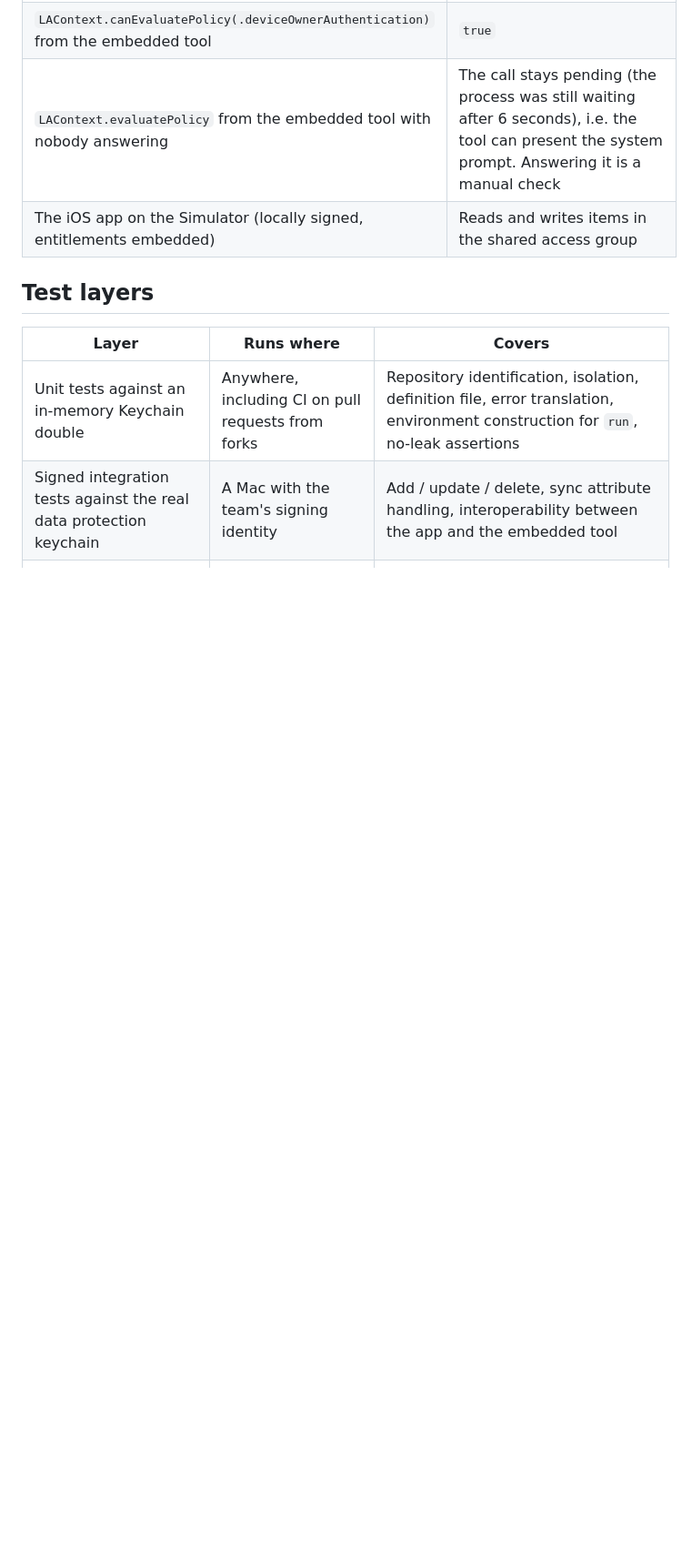
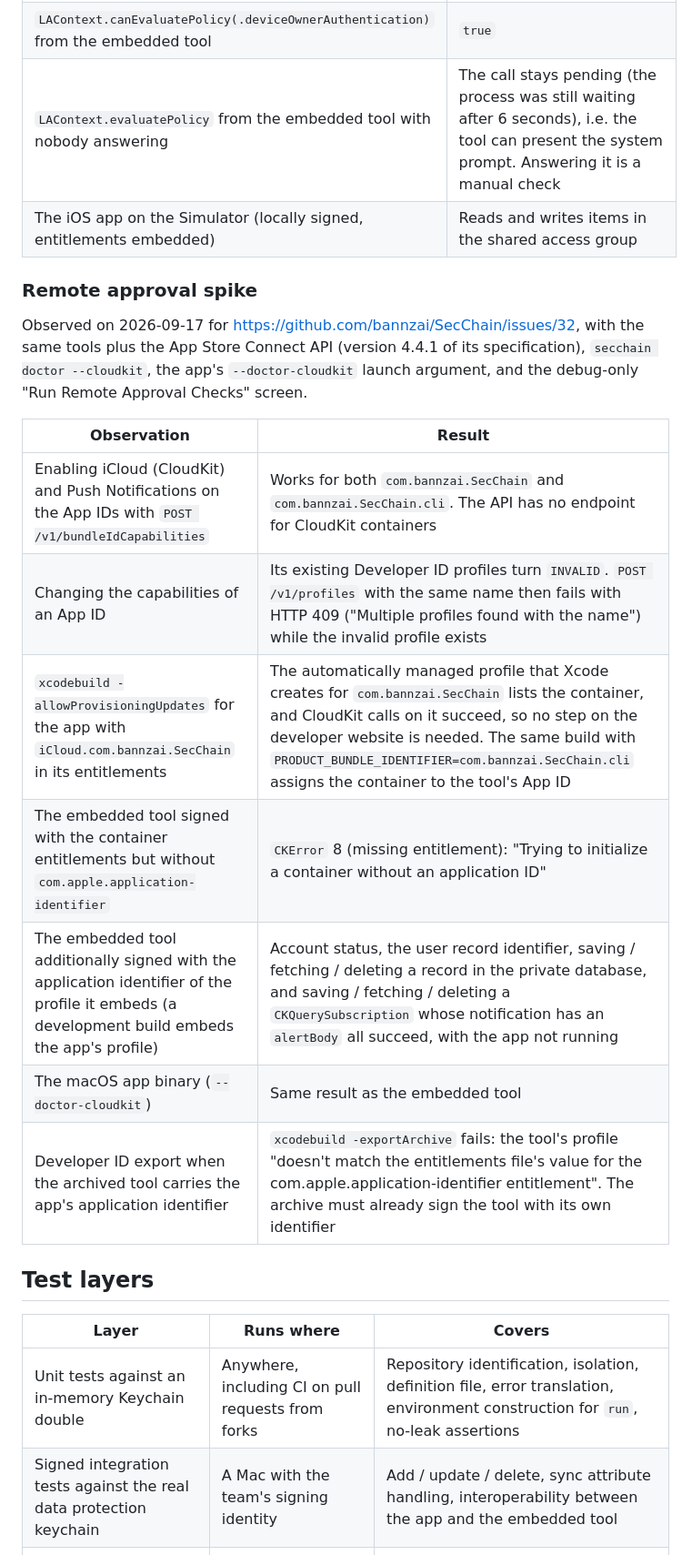
Before and after one commit to bannzai/SecChain, a Markdown page: documents/PROJECT.md, the part around the change. Shown at 91% size. GitHub-like rendering; blank space fills up the shorter version.

Commit message:
docs: 遠隔承認の spike の実測結果 (capability・コンテナ・CLI からの CloudKit) を Measured behavior に追記する
ref: #32

```diff
--- a/documents/PROJECT.md
+++ b/documents/PROJECT.md
@@ -189,6 +189,20 @@ Observed on 2026-09-17 with macOS 26 / Xcode 26.5, using `secchain doctor` and `
 | `LAContext.evaluatePolicy` from the embedded tool with nobody answering | The call stays pending (the process was still waiting after 6 seconds), i.e. the tool can present the system prompt. Answering it is a manual check |
 | The iOS app on the Simulator (locally signed, entitlements embedded) | Reads and writes items in the shared access group |
 
+### Remote approval spike
+
+Observed on 2026-09-17 for https://github.com/bannzai/SecChain/issues/32, with the same tools plus the App Store Connect API (version 4.4.1 of its specification), `secchain doctor --cloudkit`, the app's `--doctor-cloudkit` launch argument, and the debug-only "Run Remote Approval Checks" screen.
+
+| Observation | Result |
+| --- | --- |
+| Enabling iCloud (CloudKit) and Push Notifications on the App IDs with `POST /v1/bundleIdCapabilities` | Works for both `com.bannzai.SecChain` and `com.bannzai.SecChain.cli`. The API has no endpoint for CloudKit containers |
+| Changing the capabilities of an App ID | Its existing Developer ID profiles turn `INVALID`. `POST /v1/profiles` with the same name then fails with HTTP 409 ("Multiple profiles found with the name") while the invalid profile exists |
+| `xcodebuild -allowProvisioningUpdates` for the app with `iCloud.com.bannzai.SecChain` in its entitlements | The automatically managed profile that Xcode creates for `com.bannzai.SecChain` lists the container, and CloudKit calls on it succeed, so no step on the developer website is needed. The same build with `PRODUCT_BUNDLE_IDENTIFIER=com.bannzai.SecChain.cli` assigns the container to the tool's App ID |
+| The embedded tool signed with the container entitlements but without `com.apple.application-identifier` | `CKError` 8 (missing entitlement): "Trying to initialize a container without an application ID" |
+| The embedded tool additionally signed with the application identifier of the profile it embeds (a development build embeds the app's profile) | Account status, the user record identifier, saving / fetching / deleting a record in the private database, and saving / fetching / deleting a `CKQuerySubscription` whose notification has an `alertBody` all succeed, with the app not running |
+| The macOS app binary (`--doctor-cloudkit`) | Same result as the embedded tool |
+| Developer ID export when the archived tool carries the app's application identifier | `xcodebuild -exportArchive` fails: the tool's profile "doesn't match the entitlements file's value for the com.apple.application-identifier entitlement". The archive must already sign the tool with its own identifier |
+
 ## Test layers
 
 | Layer | Runs where | Covers |
```
